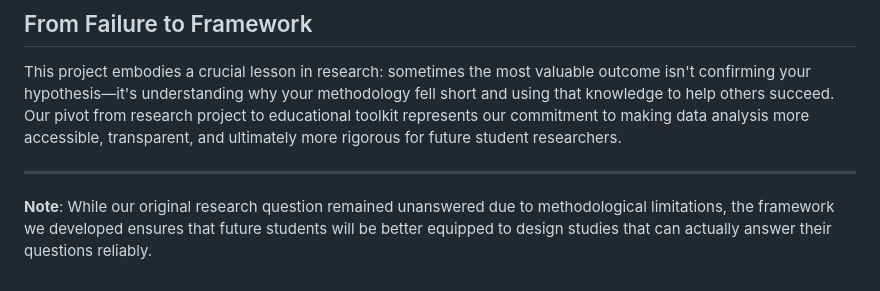
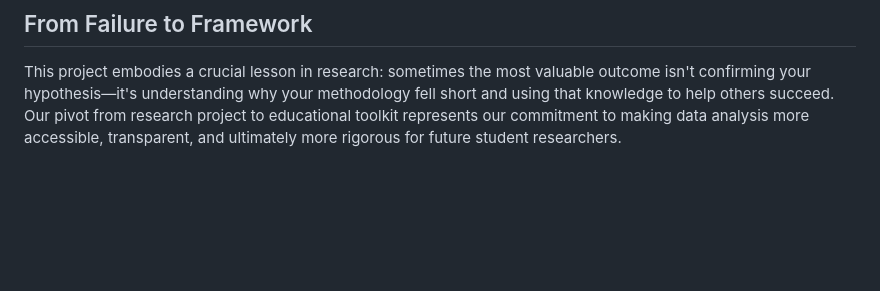
Before and after one commit to mniero1/DIDA-425-Capstone-Project, a Markdown page: README.md, the part around the change. Rendered like a GitHub page; blank space fills up the shorter version.

```diff
--- a/README.md
+++ b/README.md
@@ -55,7 +55,3 @@ Most student research projects focus solely on presenting results. By openly doc
 ## From Failure to Framework
 
 This project embodies a crucial lesson in research: sometimes the most valuable outcome isn't confirming your hypothesis—it's understanding why your methodology fell short and using that knowledge to help others succeed. Our pivot from research project to educational toolkit represents our commitment to making data analysis more accessible, transparent, and ultimately more rigorous for future student researchers.
-
----
-
-**Note**: While our original research question remained unanswered due to methodological limitations, the framework we developed ensures that future students will be better equipped to design studies that can actually answer their questions reliably.
```
